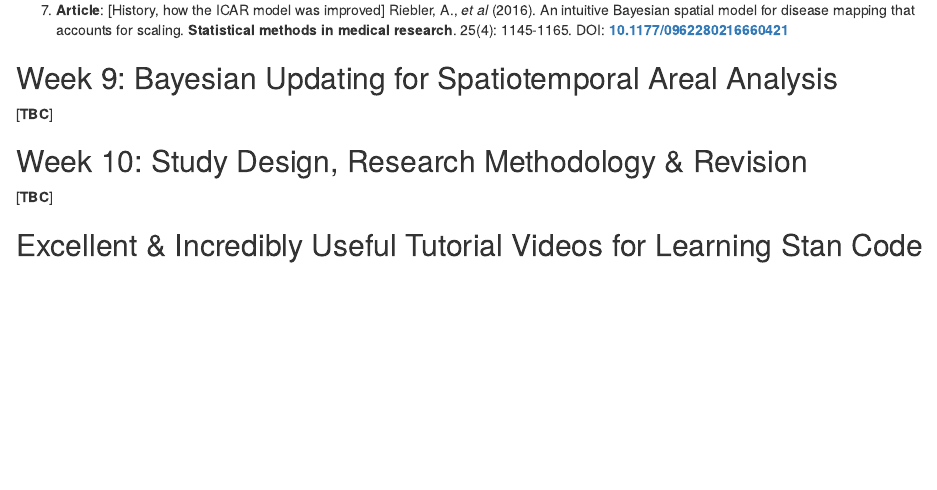
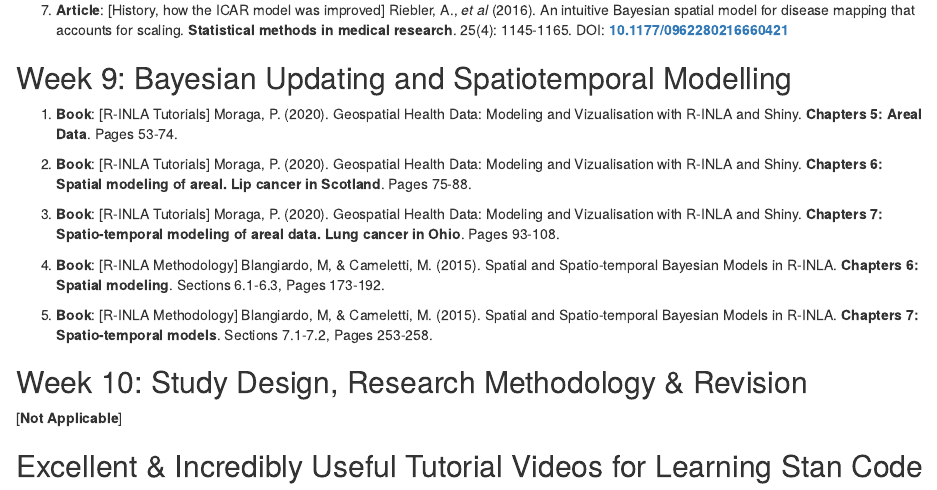
Before and after one commit to UCLPG-MSC-SGDS/GEOG0125, an R Markdown document (Readings.Rmd): the page in a window 1100 px wide, from 1750 px down. Rendered offline with R 4.5, knitr and Pandoc, with nearby package versions; drawn as R Markdown's standard HTML page in place of the format the file asks for.

Commit message:
Add minor updates to handbook

```diff
--- a/Readings.Rmd
+++ b/Readings.Rmd
@@ -60,13 +60,21 @@
 
 7. **Article**: [History, how the ICAR model was improved] Riebler, A., _et al_ (2016). An intuitive Bayesian spatial model for disease mapping that accounts for scaling. **Statistical methods in medical research**. 25(4): 1145-1165. DOI: [**10.1177/0962280216660421**](https://doi.org/10.1177/0962280216660421)
 
-## Week 9: Bayesian Updating for Spatiotemporal Areal Analysis {-}
+## Week 9: Bayesian Updating and Spatiotemporal Modelling {-}
 
-[**TBC**]
+1. **Book**: [R-INLA Tutorials] Moraga, P. (2020). Geospatial Health Data: Modeling and Vizualisation with R-INLA and Shiny. **Chapters 5: Areal Data**. Pages 53-74.
+
+2. **Book**: [R-INLA Tutorials] Moraga, P. (2020). Geospatial Health Data: Modeling and Vizualisation with R-INLA and Shiny. **Chapters 6: Spatial modeling of areal. Lip cancer in Scotland**. Pages 75-88.
+
+3. **Book**: [R-INLA Tutorials] Moraga, P. (2020). Geospatial Health Data: Modeling and Vizualisation with R-INLA and Shiny. **Chapters 7: Spatio-temporal modeling of areal data. Lung cancer in Ohio**. Pages 93-108.
+
+4. **Book**: [R-INLA Methodology] Blangiardo, M, & Cameletti, M. (2015). Spatial and Spatio-temporal Bayesian Models in R-INLA. **Chapters 6: Spatial modeling**. Sections 6.1-6.3, Pages 173-192.
+
+5. **Book**: [R-INLA Methodology] Blangiardo, M, & Cameletti, M. (2015). Spatial and Spatio-temporal Bayesian Models in R-INLA. **Chapters 7: Spatio-temporal models**. Sections 7.1-7.2, Pages 253-258.
 
 ## Week 10: Study Design, Research Methodology & Revision {-}
 
-[**TBC**]
+[**Not Applicable**]
 
 ## Excellent & Incredibly Useful Tutorial Videos for Learning Stan Code {-}
 
```
Also changed, not shown: index.Rmd (+1 -1 lines), README.md, docs/search_index.json, 11 other files.
